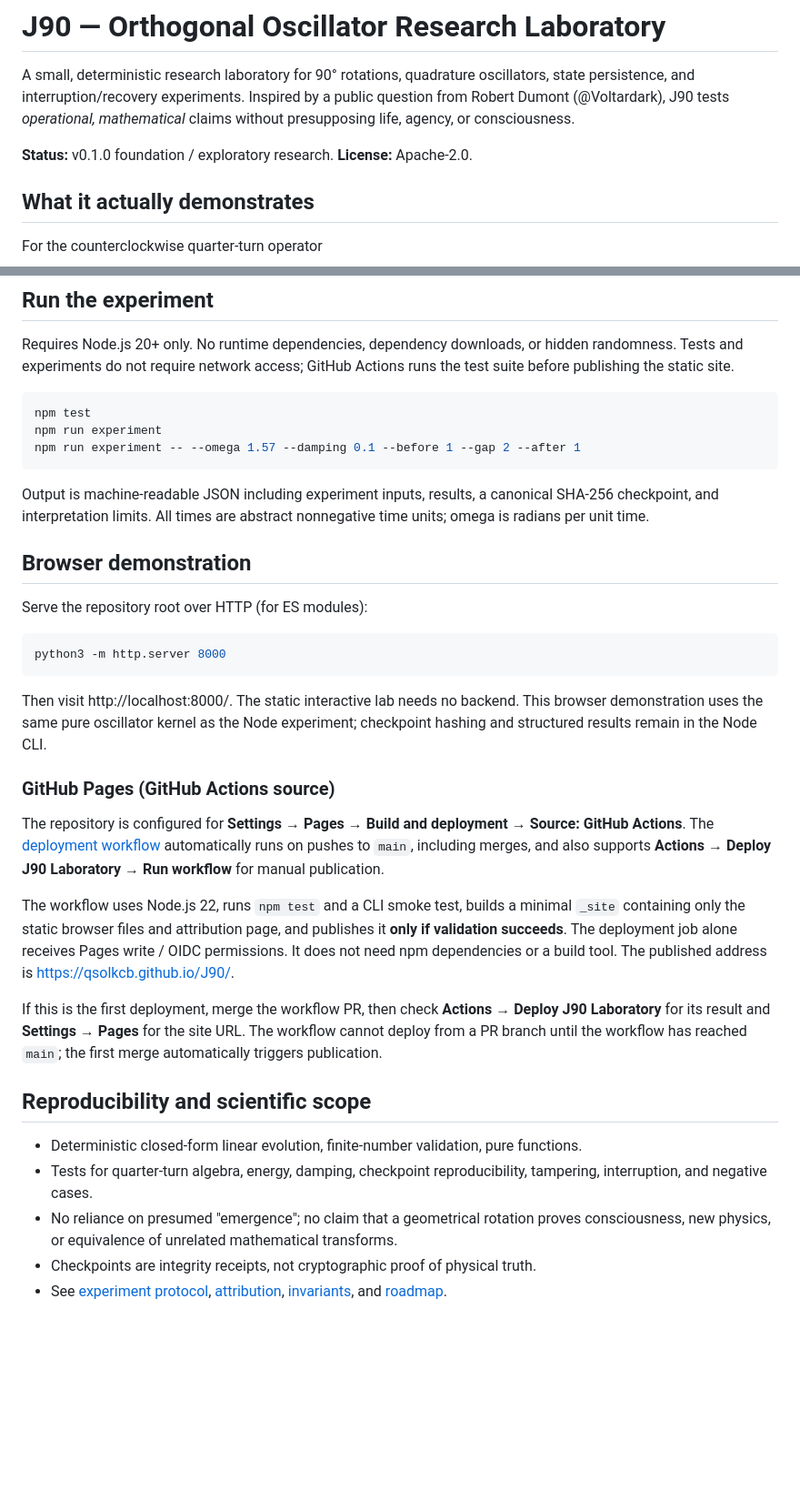
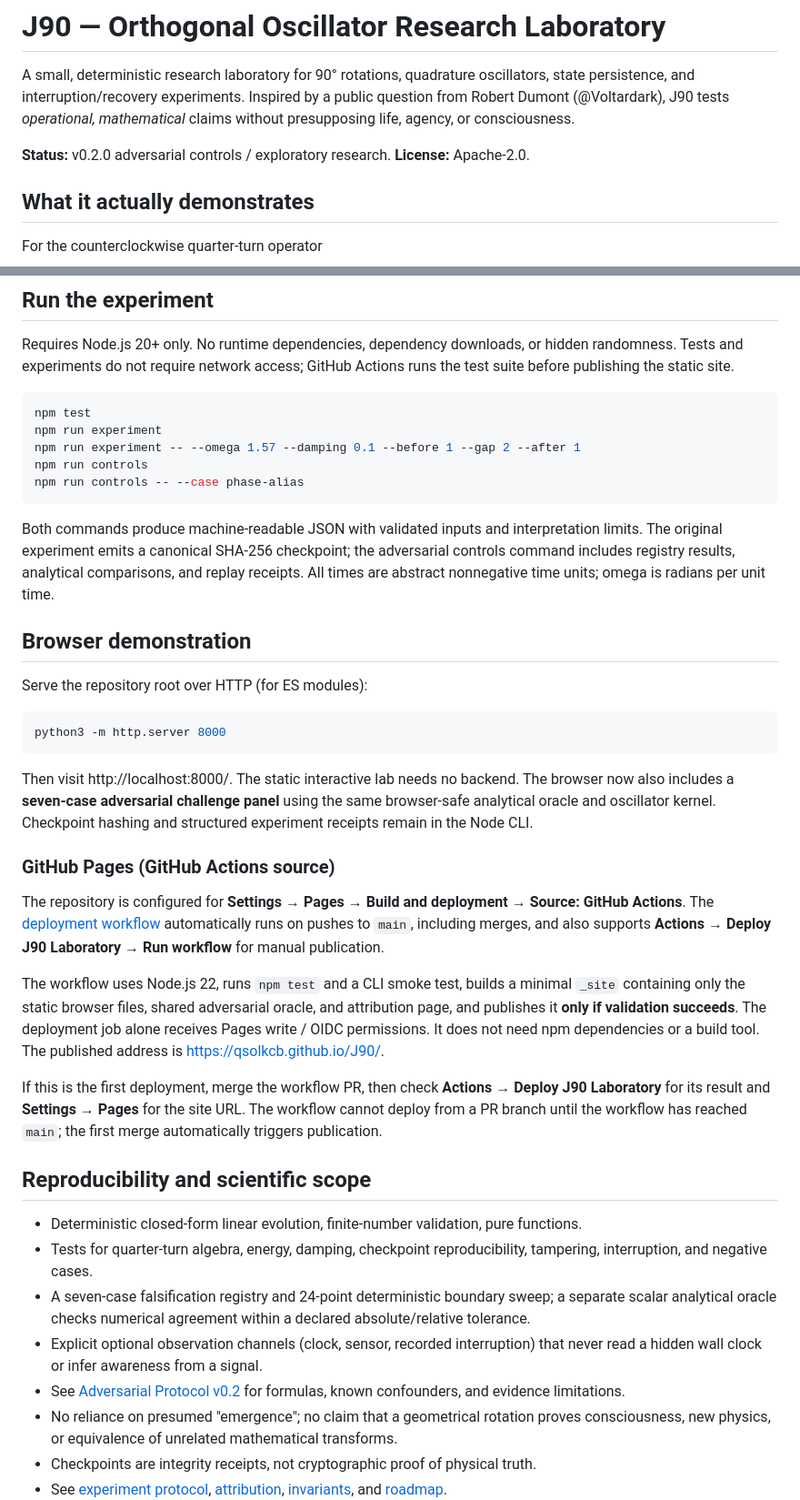
Before and after one commit to QSOLKCB/J90, a Markdown page: README.md, 2 parts joined by grey strips. Shown at 91% size. Rendered like a GitHub page; blank space fills up the shorter version.

Commit message:
docs: document J90 v0.2 controls, oracle, and public site panel

```diff
--- a/README.md
+++ b/README.md
@@ -2,7 +2,7 @@
 
 A small, deterministic research laboratory for 90° rotations, quadrature oscillators, state persistence, and interruption/recovery experiments. Inspired by a public question from Robert Dumont (@Voltardark), J90 tests *operational, mathematical* claims without presupposing life, agency, or consciousness.
 
-**Status:** v0.1.0 foundation / exploratory research. **License:** Apache-2.0.
+**Status:** v0.2.0 adversarial controls / exploratory research. **License:** Apache-2.0.
 
 ## What it actually demonstrates
 
@@ -31,9 +31,11 @@ Requires Node.js 20+ only. No runtime dependencies, dependency downloads, or hid
 npm test
 npm run experiment
 npm run experiment -- --omega 1.57 --damping 0.1 --before 1 --gap 2 --after 1
+npm run controls
+npm run controls -- --case phase-alias
 ~~~
 
-Output is machine-readable JSON including experiment inputs, results, a canonical SHA-256 checkpoint, and interpretation limits. All times are abstract nonnegative time units; omega is radians per unit time.
+Both commands produce machine-readable JSON with validated inputs and interpretation limits. The original experiment emits a canonical SHA-256 checkpoint; the adversarial controls command includes registry results, analytical comparisons, and replay receipts. All times are abstract nonnegative time units; omega is radians per unit time.
 
 ## Browser demonstration
 
@@ -43,13 +45,13 @@ Serve the repository root over HTTP (for ES modules):
 python3 -m http.server 8000
 ~~~
 
-Then visit http://localhost:8000/. The static interactive lab needs no backend. This browser demonstration uses the same pure oscillator kernel as the Node experiment; checkpoint hashing and structured results remain in the Node CLI.
+Then visit http://localhost:8000/. The static interactive lab needs no backend. The browser now also includes a **seven-case adversarial challenge panel** using the same browser-safe analytical oracle and oscillator kernel. Checkpoint hashing and structured experiment receipts remain in the Node CLI.
 
 ### GitHub Pages (GitHub Actions source)
 
 The repository is configured for **Settings → Pages → Build and deployment → Source: GitHub Actions**. The [deployment workflow](.github/workflows/deploy-pages.yml) automatically runs on pushes to `main`, including merges, and also supports **Actions → Deploy J90 Laboratory → Run workflow** for manual publication.
 
-The workflow uses Node.js 22, runs `npm test` and a CLI smoke test, builds a minimal `_site` containing only the static browser files and attribution page, and publishes it **only if validation succeeds**. The deployment job alone receives Pages write / OIDC permissions. It does not need npm dependencies or a build tool. The published address is [https://qsolkcb.github.io/J90/](https://qsolkcb.github.io/J90/).
+The workflow uses Node.js 22, runs `npm test` and a CLI smoke test, builds a minimal `_site` containing only the static browser files, shared adversarial oracle, and attribution page, and publishes it **only if validation succeeds**. The deployment job alone receives Pages write / OIDC permissions. It does not need npm dependencies or a build tool. The published address is [https://qsolkcb.github.io/J90/](https://qsolkcb.github.io/J90/).
 
 If this is the first deployment, merge the workflow PR, then check **Actions → Deploy J90 Laboratory** for its result and **Settings → Pages** for the site URL. The workflow cannot deploy from a PR branch until the workflow has reached `main`; the first merge automatically triggers publication.
 
@@ -57,6 +59,9 @@ If this is the first deployment, merge the workflow PR, then check **Actions →
 
 - Deterministic closed-form linear evolution, finite-number validation, pure functions.
 - Tests for quarter-turn algebra, energy, damping, checkpoint reproducibility, tampering, interruption, and negative cases.
+- A seven-case falsification registry and 24-point deterministic boundary sweep; a separate scalar analytical oracle checks numerical agreement within a declared absolute/relative tolerance.
+- Explicit optional observation channels (clock, sensor, recorded interruption) that never read a hidden wall clock or infer awareness from a signal.
+- See [Adversarial Protocol v0.2](docs/ADVERSARIAL.md) for formulas, known confounders, and evidence limitations.
 - No reliance on presumed "emergence"; no claim that a geometrical rotation proves consciousness, new physics, or equivalence of unrelated mathematical transforms.
 - Checkpoints are integrity receipts, not cryptographic proof of physical truth.
 - See [experiment protocol](docs/EXPERIMENTS.md), [attribution](docs/ATTRIBUTION.md), [invariants](docs/INVARIANTS.md), and [roadmap](docs/ROADMAP.md).
```
